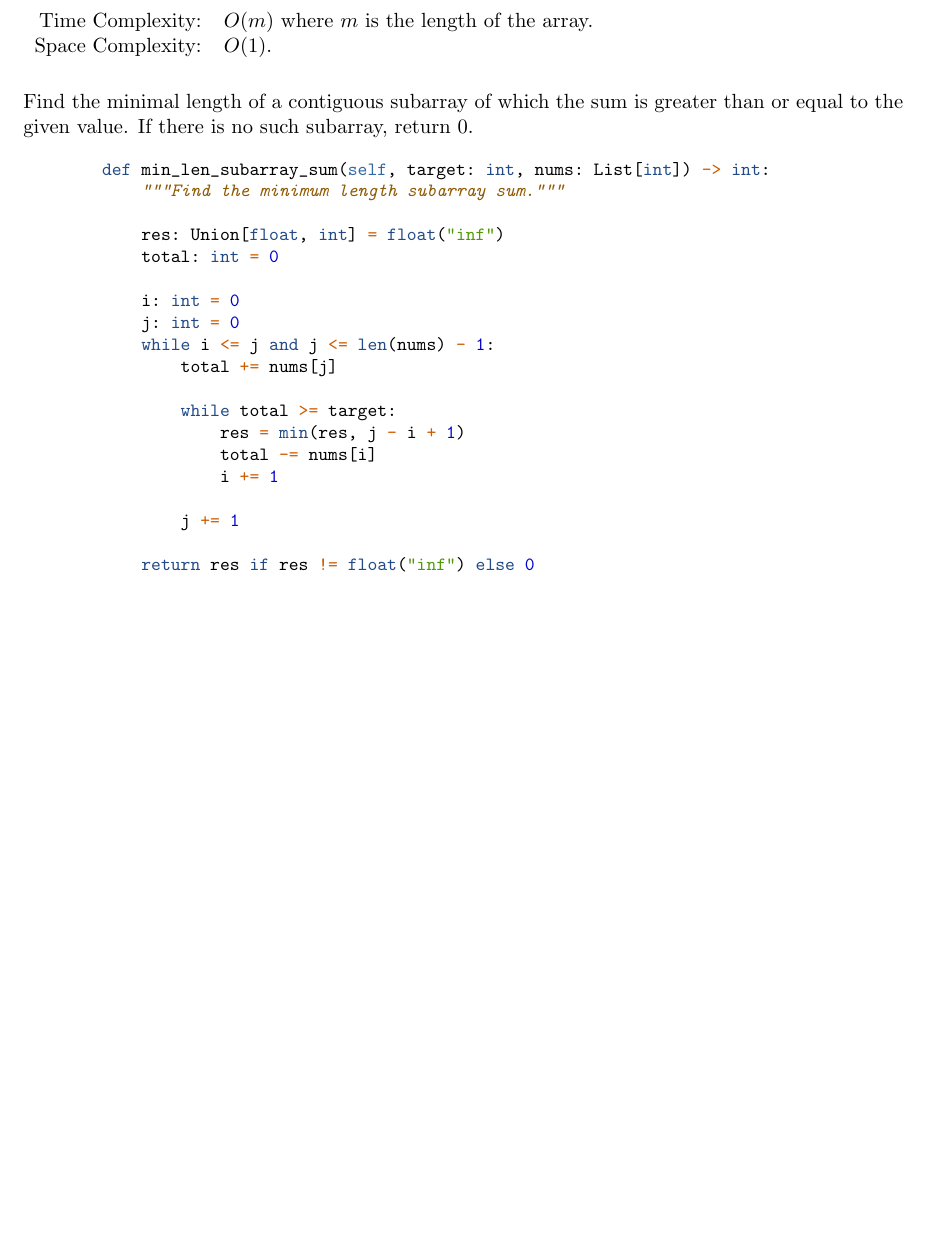
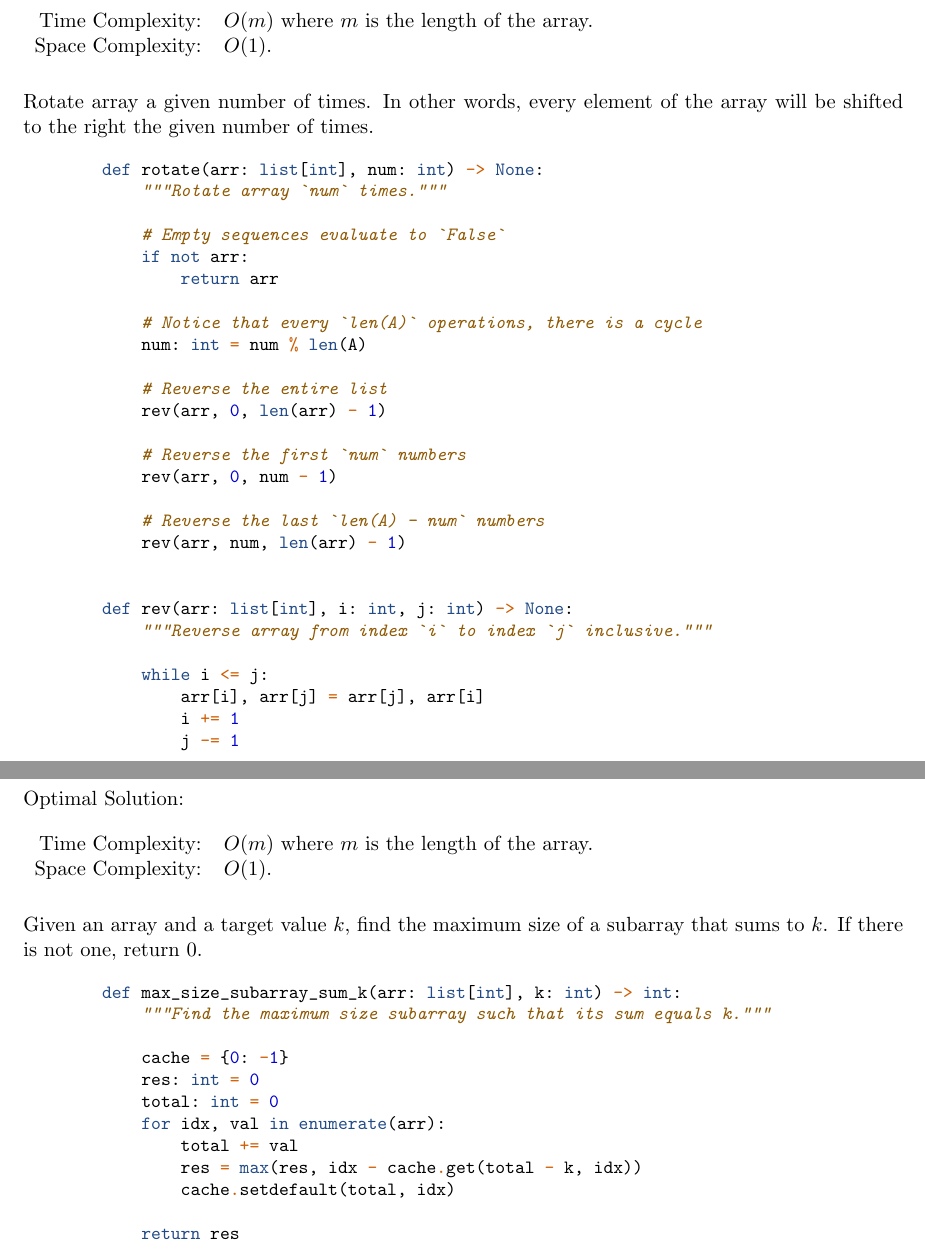
Before and after one commit to oniani/tricks, a LaTeX document (book.tex, which reads sections/problem_dependent/maximum_size_subarray_sum_k.tex, sections/problem_dependent/minimum_size_subarray_sum.tex, sections/problem_dependent/minimum_sizesubarray_sum.tex): part of page 23 of 35 before the commit and two parts of pages 23 and 24 of 36 after it, the two joined at a grey line, cut so that both start at the same text, the shorter picture padded with empty space. Compiled offline with pdfLaTeX.

Commit message:
Subarray problems

```diff
--- /dev/null
+++ b/sections/problem_dependent/maximum_size_subarray_sum_k.tex
@@ -0,0 +9,41 @@
+    \begin{tabular}{rl}
+        Time Complexity:& \(O(m)\) where \(m\) is the length of the array.\\
+        Space Complexity:& \(O(1)\).
+    \end{tabular}
+\end{figure}
+
+Rotate array a given number of times. In other words, every element of the
+array will be shifted to the right the given number of times.
+
+\begin{figure}[H]
+    \centering
+    \begin{minted}{python}
+        def rotate(arr: list[int], num: int) -> None:
+            """Rotate array `num` times."""
+
+            # Empty sequences evaluate to `False`
+            if not arr:
+                return arr
+
+            # Notice that every `len(A)` operations, there is a cycle
+            num: int = num % len(A)
+
+            # Reverse the entire list
+            rev(arr, 0, len(arr) - 1)
+
+            # Reverse the first `num` numbers
+            rev(arr, 0, num - 1)
+
+            # Reverse the last `len(A) - num` numbers
+            rev(arr, num, len(arr) - 1)
+
+
+        def rev(arr: list[int], i: int, j: int) -> None:
+            """Reverse array from index `i` to index `j` inclusive."""
+
+            while i <= j:
+                arr[i], arr[j] = arr[j], arr[i]
+                i += 1
+                j -= 1
+    \end{minted}
+\end{figure}
--- /dev/null
+++ b/sections/problem_dependent/minimum_size_subarray_sum.tex
@@ -0,0 +1,34 @@
+%%%%%%%%%%%%%%%%%%%%%%%%%%%%%%%%%%%%%%%%%%%%%%%%%%%%%%%%%%%%%%%%%%%%%%%%%%%%%%%
+% Maximum Size Subarray Sum Equals k
+%%%%%%%%%%%%%%%%%%%%%%%%%%%%%%%%%%%%%%%%%%%%%%%%%%%%%%%%%%%%%%%%%%%%%%%%%%%%%%%
+
+\subsection{Maximum Size Subarray Sum Equals k}
+
+\begin{figure}[H]
+    Optimal Solution:\\\\
+    \begin{tabular}{rl}
+        Time Complexity:& \(O(m)\) where \(m\) is the length of the array.\\
+        Space Complexity:& \(O(1)\).
+    \end{tabular}
+\end{figure}
+
+Given an array and a target value \(k\), find the maximum size of a subarray
+that sums to \(k\). If there is not one, return \(0\).
+
+\begin{figure}[H]
+    \centering
+    \begin{minted}{python}
+        def max_size_subarray_sum_k(arr: list[int], k: int) -> int:
+            """Find the maximum size subarray such that its sum equals k."""
+
+            cache = {0: -1}
+            res: int = 0
+            total: int = 0
+            for idx, val in enumerate(arr):
+                total += val
+                res = max(res, idx - cache.get(total - k, idx))
+                cache.setdefault(total, idx)
+
+            return res
+    \end{minted}
+\end{figure}
--- a/sections/problem_dependent/minimum_sizesubarray_sum.tex
+++ /dev/null
@@ -9,33 +0,0 @@
-    \begin{tabular}{rl}
-        Time Complexity:& \(O(m)\) where \(m\) is the length of the array.\\
-        Space Complexity:& \(O(1)\).
-    \end{tabular}
-\end{figure}
-
-Find the minimal length of a contiguous subarray of which the sum is greater
-than or equal to the given value. If there is no such subarray, return \(0\).
-
-\begin{figure}[H]
-    \centering
-    \begin{minted}{python}
-        def min_len_subarray_sum(self, target: int, nums: List[int]) -> int:
-            """Find the minimum length subarray sum."""
-
-            res: Union[float, int] = float("inf")
-            total: int = 0
-
-            i: int = 0
-            j: int = 0
-            while i <= j and j <= len(nums) - 1:
-                total += nums[j]
-
-                while total >= target:
-                    res = min(res, j - i + 1)
-                    total -= nums[i]
-                    i += 1
-
-                j += 1
-
-            return res if res != float("inf") else 0
-    \end{minted}
-\end{figure}
```
Also changed, not shown: book.tex (+2 -1 lines), book.pdf, sections/problem_dependent/maximum_size_subarray_sum_k.tex (8 more changed lines), sections/problem_dependent/minimum_sizesubarray_sum.tex (8 more changed lines).
